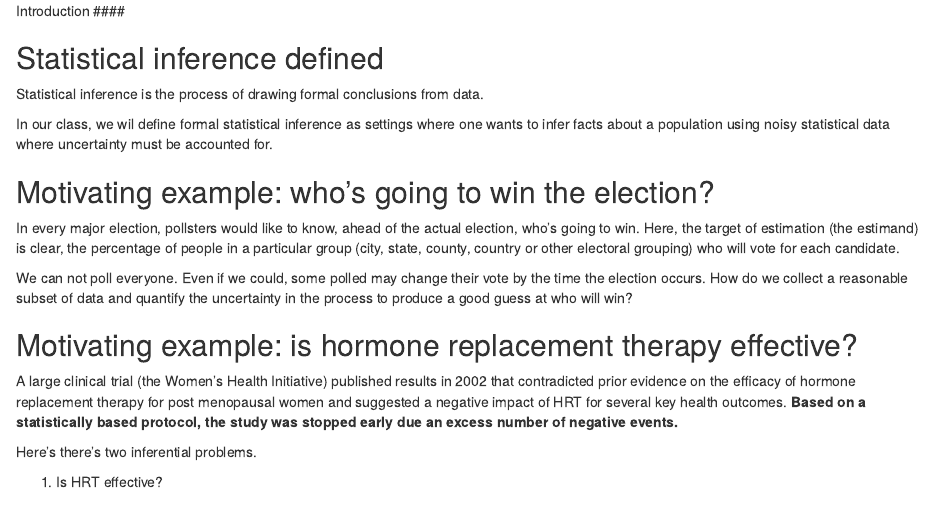
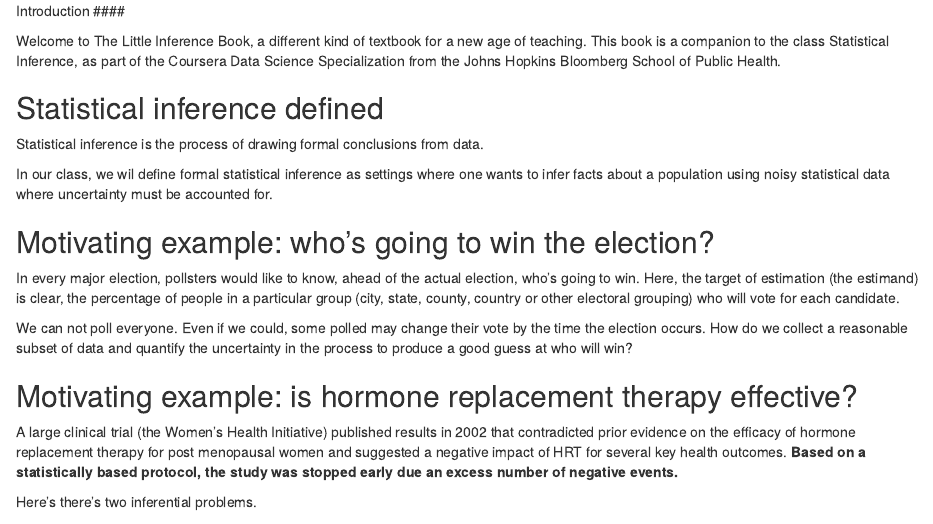
Before and after one commit to bcaffo/LittleInferenceBook, an R Markdown document (manuscript/01_introduction.Rmd): the page in a window 1100 px wide, from its top. Rendered offline with R 4.5, knitr and Pandoc, with nearby package versions.

```diff
--- a/manuscript/01_introduction.Rmd
+++ b/manuscript/01_introduction.Rmd
@@ -1,5 +1,11 @@
 Introduction
 ####
+
+Welcome to The Little Inference Book, a different kind of textbook for
+a new age of teaching. This book is a companion to the class
+Statistical Inference, as part of the Coursera Data Science Specialization
+from the Johns Hopkins Bloomberg School of Public Health.
+
 
 ## Statistical inference defined
 
```
Also changed, not shown: manuscript/preface.md (+1 -0 lines).
